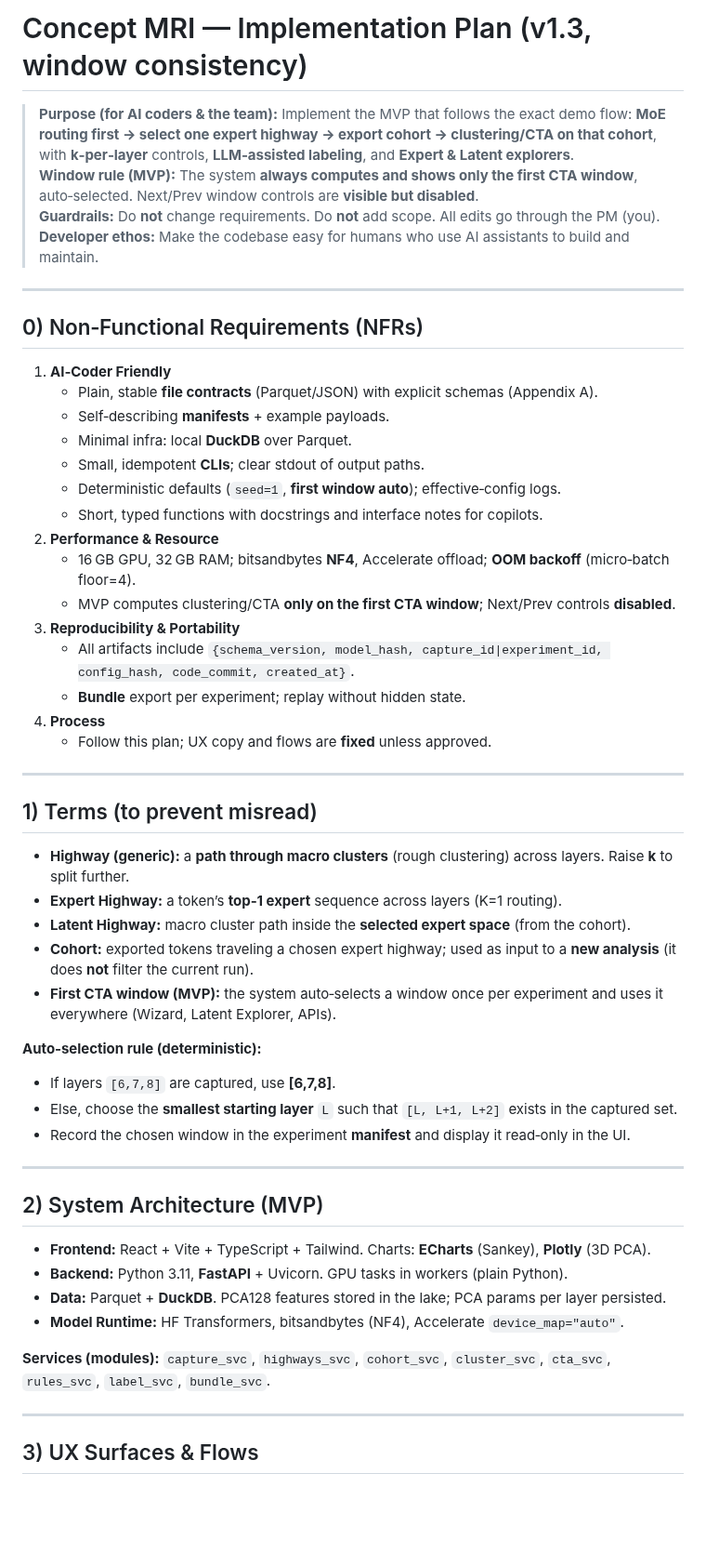
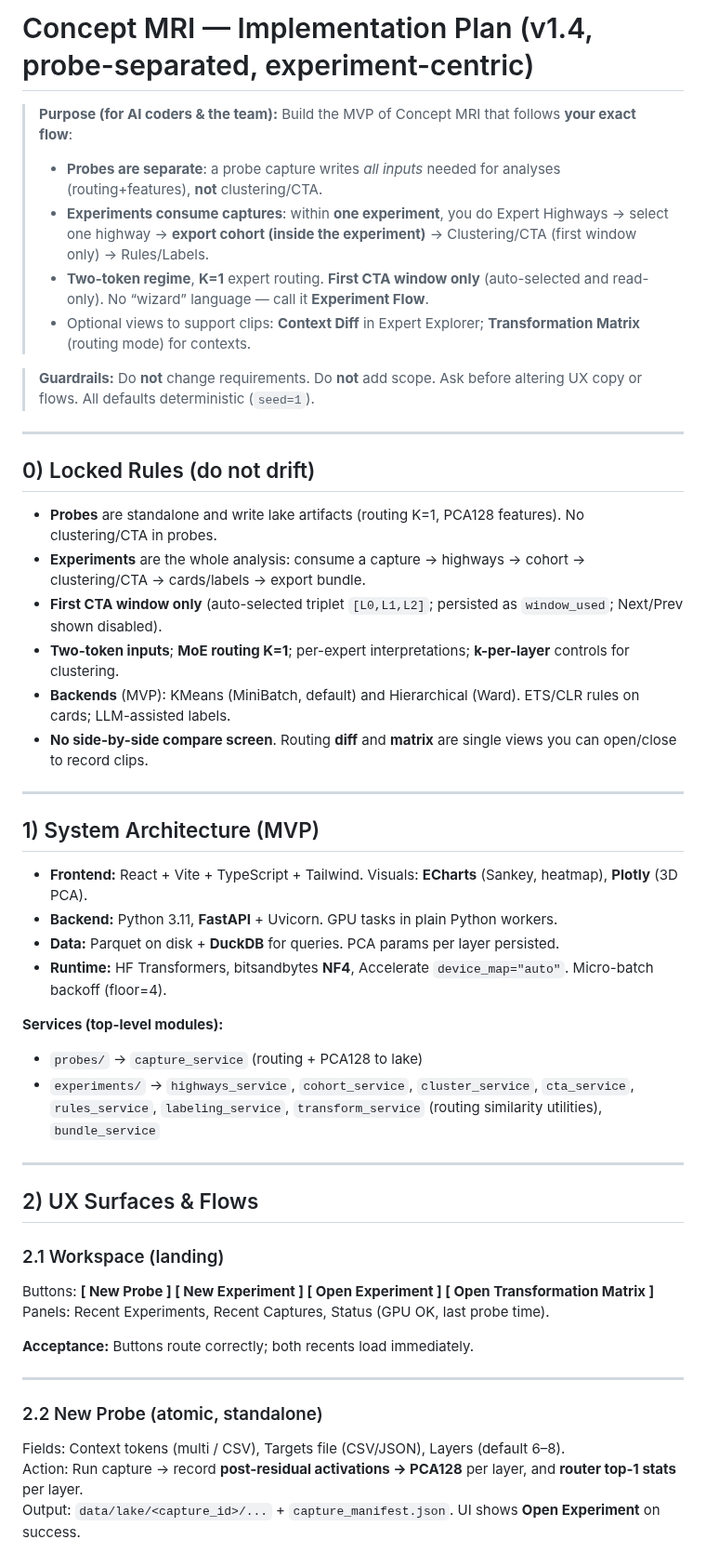
Before and after one commit to AndrewSmigaj/OpenAIHackathon-ConceptMRI, a Markdown page: concept_mri_implementation_v1_3.md, the part around one of its changes. Shown at 93% size. Rendered like a GitHub page; blank space fills up the shorter version.

```diff
--- a/concept_mri_implementation_v1_3.md
+++ b/concept_mri_implementation_v1_3.md
@@ -1,55 +1,49 @@
-# Concept MRI — Implementation Plan (v1.3, window consistency)
+# Concept MRI — Implementation Plan (v1.4, probe-separated, experiment-centric)
 
-> **Purpose (for AI coders & the team):** Implement the MVP that follows the exact demo flow: **MoE routing first → select one expert highway → export cohort → clustering/CTA on that cohort**, with **k‑per‑layer** controls, **LLM‑assisted labeling**, and **Expert & Latent explorers**.
-> **Window rule (MVP):** The system **always computes and shows only the first CTA window**, auto‑selected. Next/Prev window controls are **visible but disabled**.
-> **Guardrails:** Do **not** change requirements. Do **not** add scope. All edits go through the PM (you).
-> **Developer ethos:** Make the codebase easy for humans who use AI assistants to build and maintain.
+> **Purpose (for AI coders & the team):** Build the MVP of Concept MRI that follows **your exact flow**:
+> - **Probes are separate**: a probe capture writes *all inputs* needed for analyses (routing+features), **not** clustering/CTA.
+> - **Experiments consume captures**: within **one experiment**, you do Expert Highways → select one highway → **export cohort (inside the experiment)** → Clustering/CTA (first window only) → Rules/Labels.
+> - **Two-token regime**, **K=1** expert routing. **First CTA window only** (auto-selected and read-only). No “wizard” language — call it **Experiment Flow**.
+> - Optional views to support clips: **Context Diff** in Expert Explorer; **Transformation Matrix** (routing mode) for contexts.
+
+> **Guardrails:** Do **not** change requirements. Do **not** add scope. Ask before altering UX copy or flows. All defaults deterministic (`seed=1`).
 
 ---
 
-## 0) Non‑Functional Requirements (NFRs)
-1) **AI‑Coder Friendly**
-   - Plain, stable **file contracts** (Parquet/JSON) with explicit schemas (Appendix A).
-   - Self‑describing **manifests** + example payloads.
-   - Minimal infra: local **DuckDB** over Parquet.
-   - Small, idempotent **CLIs**; clear stdout of output paths.
-   - Deterministic defaults (`seed=1`, **first window auto**); effective‑config logs.
-   - Short, typed functions with docstrings and interface notes for copilots.
-2) **Performance & Resource**
-   - 16 GB GPU, 32 GB RAM; bitsandbytes **NF4**, Accelerate offload; **OOM backoff** (micro‑batch floor=4).
-   - MVP computes clustering/CTA **only on the first CTA window**; Next/Prev controls **disabled**.
-3) **Reproducibility & Portability**
-   - All artifacts include `{schema_version, model_hash, capture_id|experiment_id, config_hash, code_commit, created_at}`.
-   - **Bundle** export per experiment; replay without hidden state.
-4) **Process**
-   - Follow this plan; UX copy and flows are **fixed** unless approved.
+## 0) Locked Rules (do not drift)
+- **Probes** are standalone and write lake artifacts (routing K=1, PCA128 features). No clustering/CTA in probes.
+- **Experiments** are the whole analysis: consume a capture → highways → cohort → clustering/CTA → cards/labels → export bundle.
+- **First CTA window only** (auto-selected triplet `[L0,L1,L2]`; persisted as `window_used`; Next/Prev shown disabled).
+- **Two-token inputs**; **MoE routing K=1**; per-expert interpretations; **k-per-layer** controls for clustering.
+- **Backends** (MVP): KMeans (MiniBatch, default) and Hierarchical (Ward). ETS/CLR rules on cards; LLM-assisted labels.
+- **No side-by-side compare screen**. Routing **diff** and **matrix** are single views you can open/close to record clips.
 
 ---
 
-## 1) Terms (to prevent misread)
-- **Highway (generic):** a **path through macro clusters** (rough clustering) across layers. Raise **k** to split further.
-- **Expert Highway:** a token’s **top‑1 expert** sequence across layers (K=1 routing).
-- **Latent Highway:** macro cluster path inside the **selected expert space** (from the cohort).
-- **Cohort:** exported tokens traveling a chosen expert highway; used as input to a **new analysis** (it does **not** filter the current run).
-- **First CTA window (MVP):** the system auto‑selects a window once per experiment and uses it everywhere (Wizard, Latent Explorer, APIs).
+## 1) System Architecture (MVP)
+- **Frontend:** React + Vite + TypeScript + Tailwind. Visuals: **ECharts** (Sankey, heatmap), **Plotly** (3D PCA).
+- **Backend:** Python 3.11, **FastAPI** + Uvicorn. GPU tasks in plain Python workers.
+- **Data:** Parquet on disk + **DuckDB** for queries. PCA params per layer persisted.
+- **Runtime:** HF Transformers, bitsandbytes **NF4**, Accelerate `device_map="auto"`. Micro-batch backoff (floor=4).
 
-**Auto‑selection rule (deterministic):**
-- If layers `[6,7,8]` are captured, use **[6,7,8]**.
-- Else, choose the **smallest starting layer** `L` such that `[L, L+1, L+2]` exists in the captured set.
-- Record the chosen window in the experiment **manifest** and display it read‑only in the UI.
+**Services (top-level modules):**
+- `probes/` → `capture_service` (routing + PCA128 to lake)
+- `experiments/` → `highways_service`, `cohort_service`, `cluster_service`, `cta_service`, `rules_service`, `labeling_service`, `transform_service` (routing similarity utilities), `bundle_service`
 
 ---
 
-## 2) System Architecture (MVP)
-- **Frontend:** React + Vite + TypeScript + Tailwind. Charts: **ECharts** (Sankey), **Plotly** (3D PCA).
-- **Backend:** Python 3.11, **FastAPI** + Uvicorn. GPU tasks in workers (plain Python).
-- **Data:** Parquet + **DuckDB**. PCA128 features stored in the lake; PCA params per layer persisted.
-- **Model Runtime:** HF Transformers, bitsandbytes (NF4), Accelerate `device_map="auto"`.
+## 2) UX Surfaces & Flows
 
-**Services (modules):**
-`capture_svc`, `highways_svc`, `cohort_svc`, `cluster_svc`, `cta_svc`, `rules_svc`, `label_svc`, `bundle_svc`.
+### 2.1 Workspace (landing)
+Buttons: **[ New Probe ]  [ New Experiment ]  [ Open Experiment ]  [ Open Transformation Matrix ]**
+Panels: Recent Experiments, Recent Captures, Status (GPU OK, last probe time).
+
+**Acceptance:** Buttons route correctly; both recents load immediately.
 
 ---
 
-## 3) UX Surfaces & Flows
+### 2.2 New Probe (atomic, standalone)
+Fields: Context tokens (multi / CSV), Targets file (CSV/JSON), Layers (default 6–8).
+Action: Run capture → record **post-residual activations → PCA128** per layer, and **router top‑1 stats** per layer.
+Output: `data/lake/<capture_id>/...` + `capture_manifest.json`. UI shows **Open Experiment** on success.
 
```
Also changed, not shown: other parts of concept_mri_implementation_v1_3.md (+281 -134 lines).
